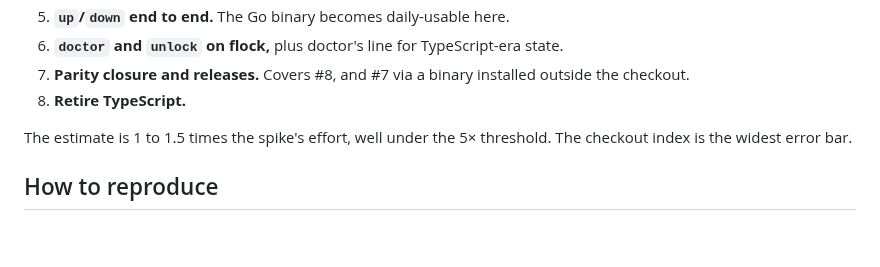
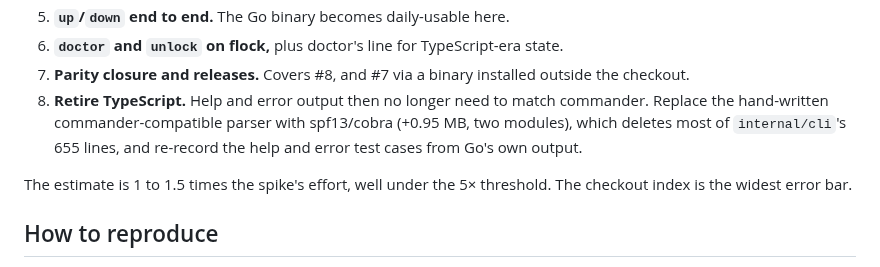
Before and after one commit to sofired/treerig, a Markdown page: docs/spike/go-port-report.md, the part around the change. Rendered like a GitHub page; blank space fills up the shorter version.

Commit message:
docs: plan the move to cobra once TypeScript is retired

```diff
--- a/docs/spike/go-port-report.md
+++ b/docs/spike/go-port-report.md
@@ -171,7 +171,7 @@ The remaining work packages, in order:
 5. **`up`/`down` end to end.** The Go binary becomes daily-usable here.
 6. **`doctor` and `unlock` on flock,** plus doctor's line for TypeScript-era state.
 7. **Parity closure and releases.** Covers #8, and #7 via a binary installed outside the checkout.
-8. **Retire TypeScript.**
+8. **Retire TypeScript.** Help and error output then no longer need to match commander. Replace the hand-written commander-compatible parser with spf13/cobra (+0.95 MB, two modules), which deletes most of `internal/cli`'s 655 lines, and re-record the help and error test cases from Go's own output.
 
 The estimate is 1 to 1.5 times the spike's effort, well under the 5× threshold. The checkout index is the widest error bar.
 
```
